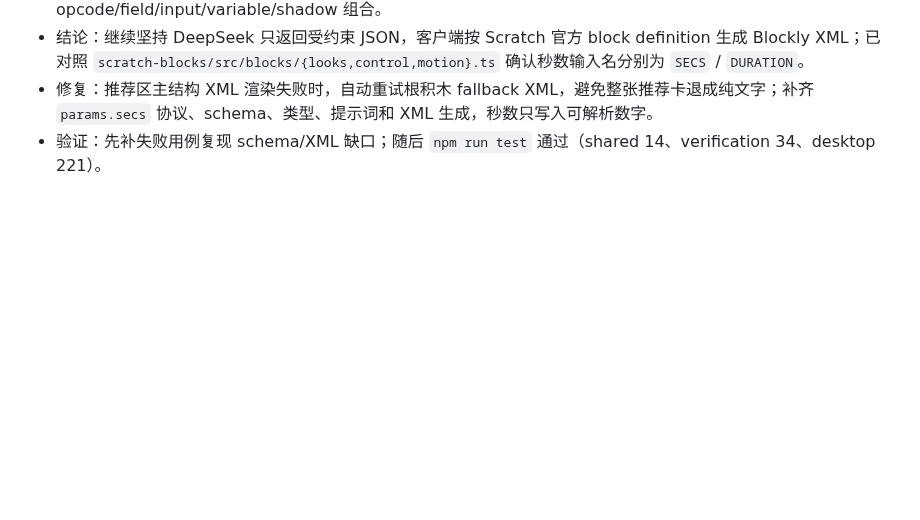
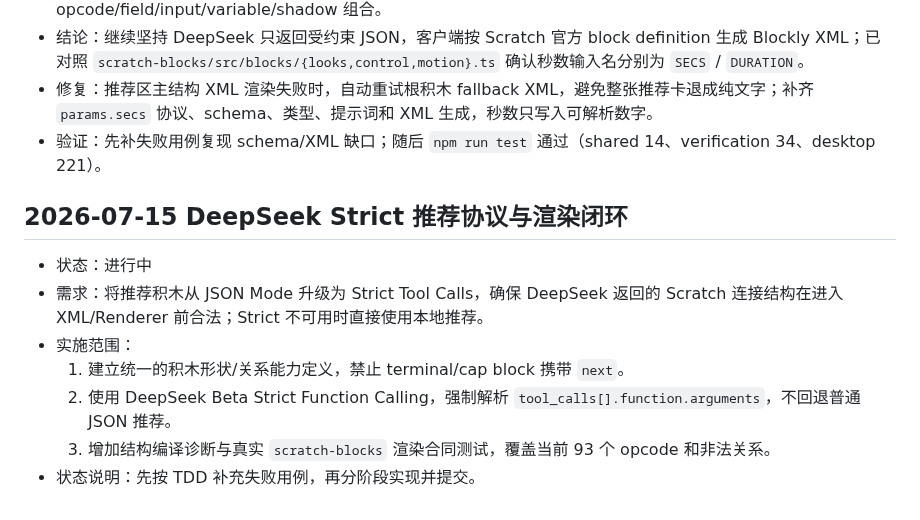
Before and after one commit to scratchai-labs/scratch-ai-local-client, a Markdown page: TASK_QUEUE.md, the part around the change. GitHub-like rendering; blank space fills up the shorter version.

Commit message:
chore: 记录 DeepSeek Strict 推荐协议任务
需求：彻底避免 DeepSeek 推荐结构合法 JSON 但无法被 Scratch 原生积木渲染。

思路：先记录 Strict Tool Calls、积木关系编译校验和真实渲染合同测试的实施范围，再按 TDD 分阶段落地。

```diff
--- a/TASK_QUEUE.md
+++ b/TASK_QUEUE.md
@@ -235,3 +235,12 @@
 - 结论：继续坚持 DeepSeek 只返回受约束 JSON，客户端按 Scratch 官方 block definition 生成 Blockly XML；已对照 `scratch-blocks/src/blocks/{looks,control,motion}.ts` 确认秒数输入名分别为 `SECS` / `DURATION`。
 - 修复：推荐区主结构 XML 渲染失败时，自动重试根积木 fallback XML，避免整张推荐卡退成纯文字；补齐 `params.secs` 协议、schema、类型、提示词和 XML 生成，秒数只写入可解析数字。
 - 验证：先补失败用例复现 schema/XML 缺口；随后 `npm run test` 通过（shared 14、verification 34、desktop 221）。
+
+## 2026-07-15 DeepSeek Strict 推荐协议与渲染闭环
+- 状态：进行中
+- 需求：将推荐积木从 JSON Mode 升级为 Strict Tool Calls，确保 DeepSeek 返回的 Scratch 连接结构在进入 XML/Renderer 前合法；Strict 不可用时直接使用本地推荐。
+- 实施范围：
+  1. 建立统一的积木形状/关系能力定义，禁止 terminal/cap block 携带 `next`。
+  2. 使用 DeepSeek Beta Strict Function Calling，强制解析 `tool_calls[].function.arguments`，不回退普通 JSON 推荐。
+  3. 增加结构编译诊断与真实 `scratch-blocks` 渲染合同测试，覆盖当前 93 个 opcode 和非法关系。
+- 状态说明：先按 TDD 补充失败用例，再分阶段实现并提交。
```
